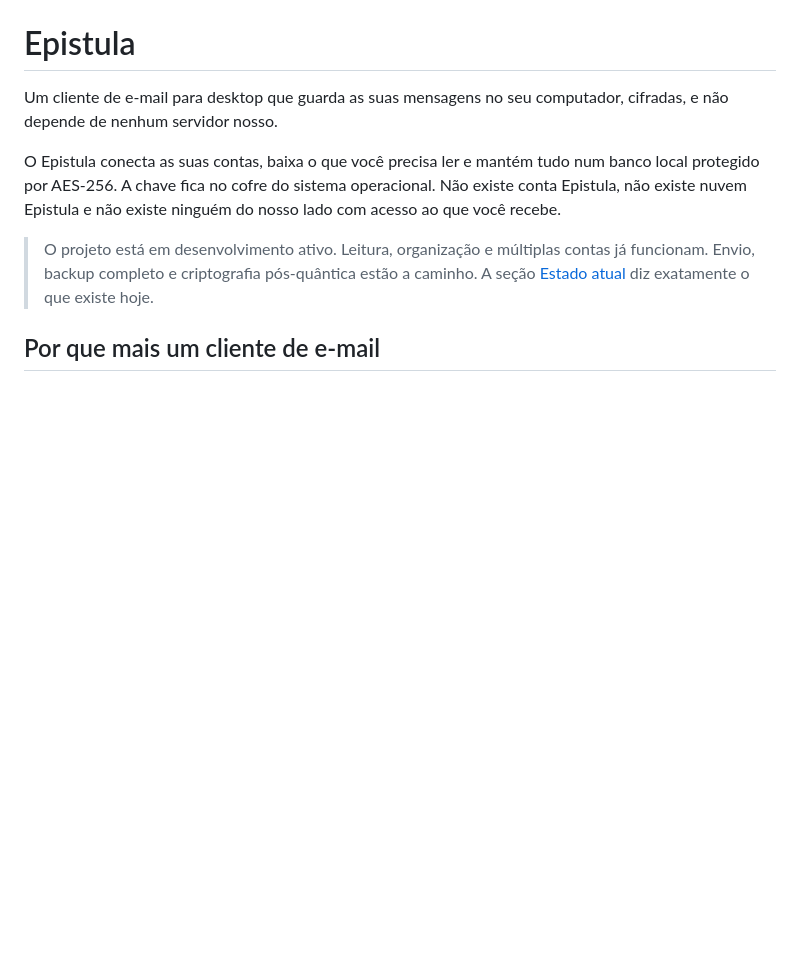
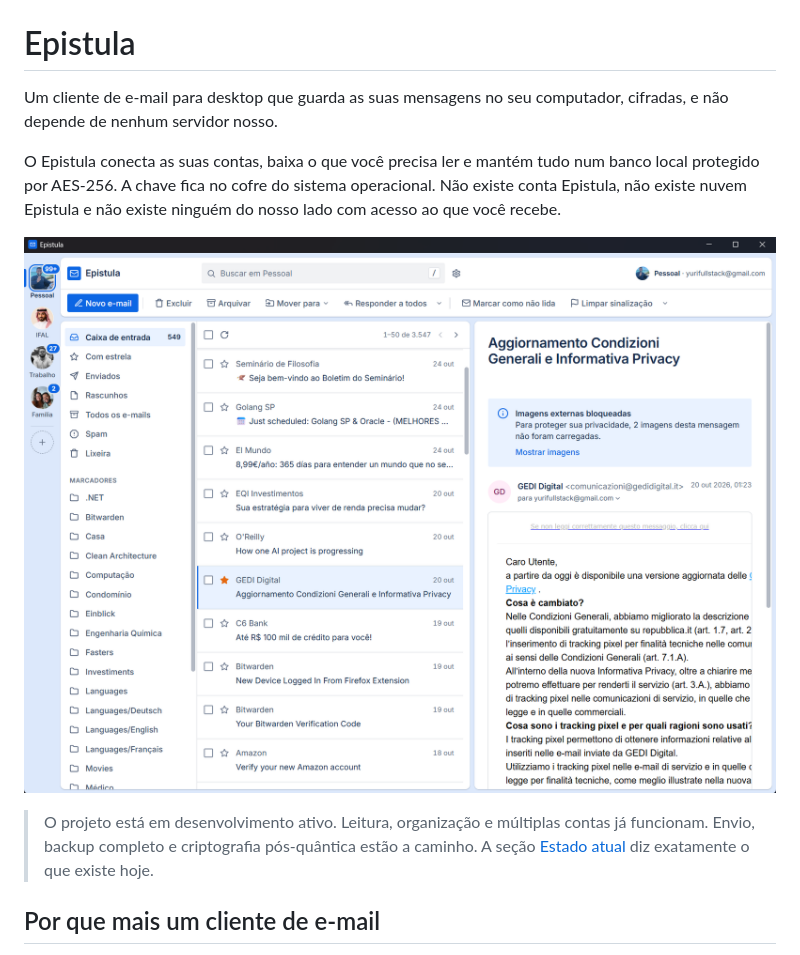
Before and after one commit to elyosemite/epistulamail, a Markdown page: README.md, the part around the change. Rendered like a GitHub page; pictures changed too: docs/images/epistula-caixa-de-entrada.png (added); blank space fills up the shorter version.

Commit message:
docs: captura da caixa de entrada no README
Co-Authored-By: Claude Opus 5.5 <noreply@anthropic.com>

```diff
--- a/README.md
+++ b/README.md
@@ -3,6 +3,8 @@
 Um cliente de e-mail para desktop que guarda as suas mensagens no seu computador, cifradas, e não depende de nenhum servidor nosso.
 
 O Epistula conecta as suas contas, baixa o que você precisa ler e mantém tudo num banco local protegido por AES-256. A chave fica no cofre do sistema operacional. Não existe conta Epistula, não existe nuvem Epistula e não existe ninguém do nosso lado com acesso ao que você recebe.
+
+![Caixa de entrada do Epistula com várias contas, pastas, lista de mensagens e uma mensagem aberta com as imagens externas bloqueadas](docs/images/epistula-caixa-de-entrada.png)
 
 > O projeto está em desenvolvimento ativo. Leitura, organização e múltiplas contas já funcionam. Envio, backup completo e criptografia pós-quântica estão a caminho. A seção [Estado atual](#estado-atual) diz exatamente o que existe hoje.
 
```
